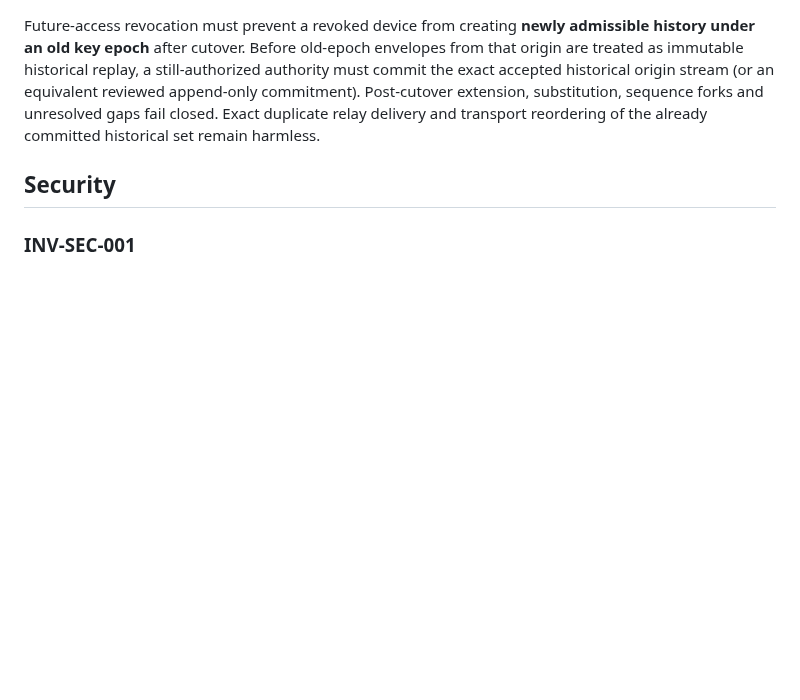
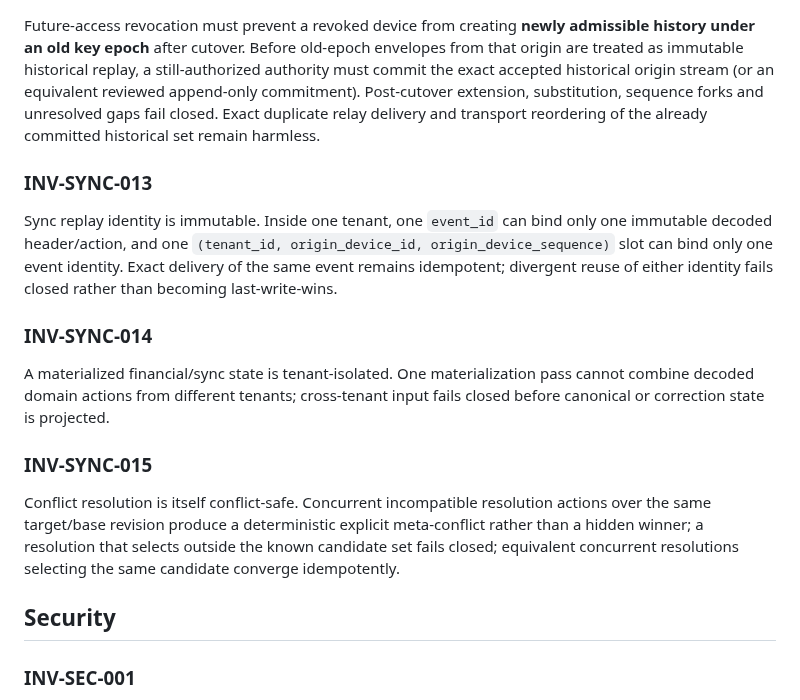
Before and after one commit to Em3rc0d/FinanceSensor, a Markdown page: mk0/05-data-model/INVARIANTS.md, the part around the change. Drawn GitHub-style; blank space fills up the shorter version.

Commit message:
model: freeze sync identity and resolution knee invariants

```diff
--- a/mk0/05-data-model/INVARIANTS.md
+++ b/mk0/05-data-model/INVARIANTS.md
@@ -131,6 +131,15 @@ After Recovery Key rotation, the retired Recovery Private Key cannot decrypt ten
 ### INV-SYNC-012
 Future-access revocation must prevent a revoked device from creating **newly admissible history under an old key epoch** after cutover. Before old-epoch envelopes from that origin are treated as immutable historical replay, a still-authorized authority must commit the exact accepted historical origin stream (or an equivalent reviewed append-only commitment). Post-cutover extension, substitution, sequence forks and unresolved gaps fail closed. Exact duplicate relay delivery and transport reordering of the already committed historical set remain harmless.
 
+### INV-SYNC-013
+Sync replay identity is immutable. Inside one tenant, one `event_id` can bind only one immutable decoded header/action, and one `(tenant_id, origin_device_id, origin_device_sequence)` slot can bind only one event identity. Exact delivery of the same event remains idempotent; divergent reuse of either identity fails closed rather than becoming last-write-wins.
+
+### INV-SYNC-014
+A materialized financial/sync state is tenant-isolated. One materialization pass cannot combine decoded domain actions from different tenants; cross-tenant input fails closed before canonical or correction state is projected.
+
+### INV-SYNC-015
+Conflict resolution is itself conflict-safe. Concurrent incompatible resolution actions over the same target/base revision produce a deterministic explicit meta-conflict rather than a hidden winner; a resolution that selects outside the known candidate set fails closed; equivalent concurrent resolutions selecting the same candidate converge idempotently.
+
 ## Security
 
 ### INV-SEC-001
```
